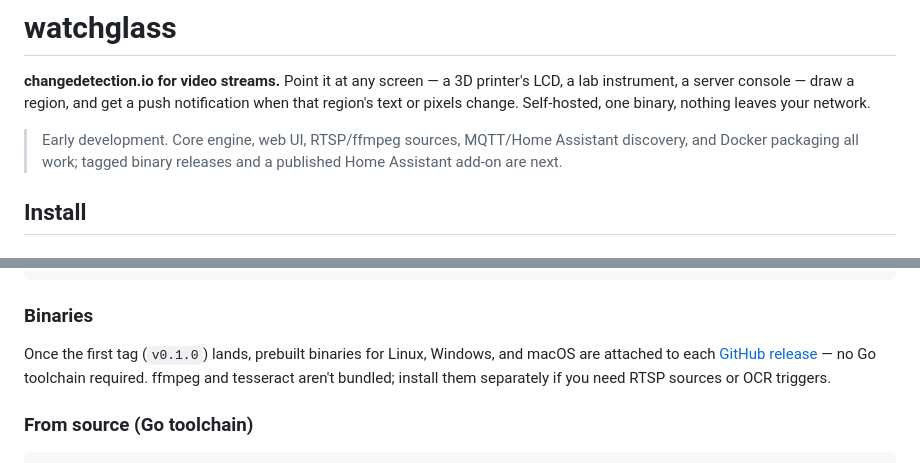
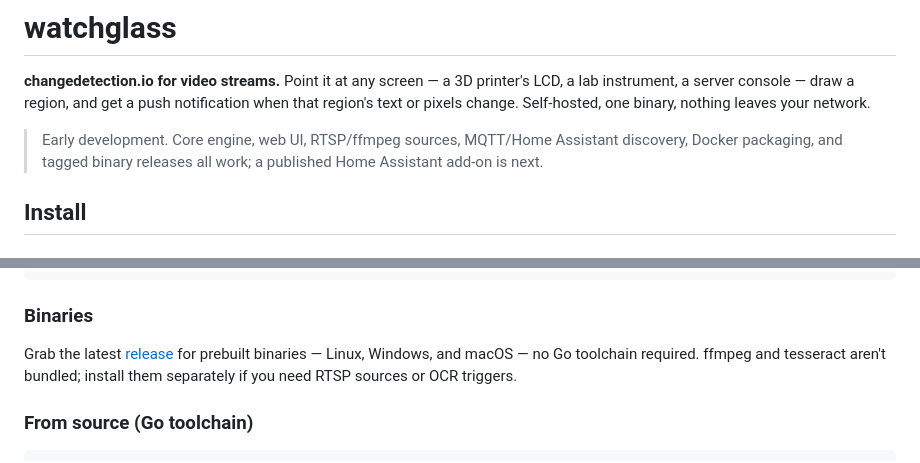
Before and after one commit to darrenhuai/watchglass, a Markdown page: README.md, 2 parts joined by grey strips. Drawn GitHub-style.

Commit message:
docs: update README now that tagged releases exist
The early-development banner and Binaries section still talked about
the first tag as upcoming; v0.1.0 has since shipped.

```diff
--- a/README.md
+++ b/README.md
@@ -6,8 +6,8 @@ push notification when that region's text or pixels change. Self-hosted, one
 binary, nothing leaves your network.
 
 > Early development. Core engine, web UI, RTSP/ffmpeg sources,
-> MQTT/Home Assistant discovery, and Docker packaging all work; tagged
-> binary releases and a published Home Assistant add-on are next.
+> MQTT/Home Assistant discovery, Docker packaging, and tagged binary
+> releases all work; a published Home Assistant add-on is next.
 
 ## Install
 
@@ -31,11 +31,10 @@ container.
 
 ### Binaries
 
-Once the first tag (`v0.1.0`) lands, prebuilt binaries for Linux, Windows,
-and macOS are attached to each
-[GitHub release](https://github.com/darrenhuai/watchglass/releases) — no Go
-toolchain required. ffmpeg and tesseract aren't bundled; install them
-separately if you need RTSP sources or OCR triggers.
+Grab the latest [release](https://github.com/darrenhuai/watchglass/releases)
+for prebuilt binaries — Linux, Windows, and macOS — no Go toolchain
+required. ffmpeg and tesseract aren't bundled; install them separately if
+you need RTSP sources or OCR triggers.
 
 ### From source (Go toolchain)
 
```
